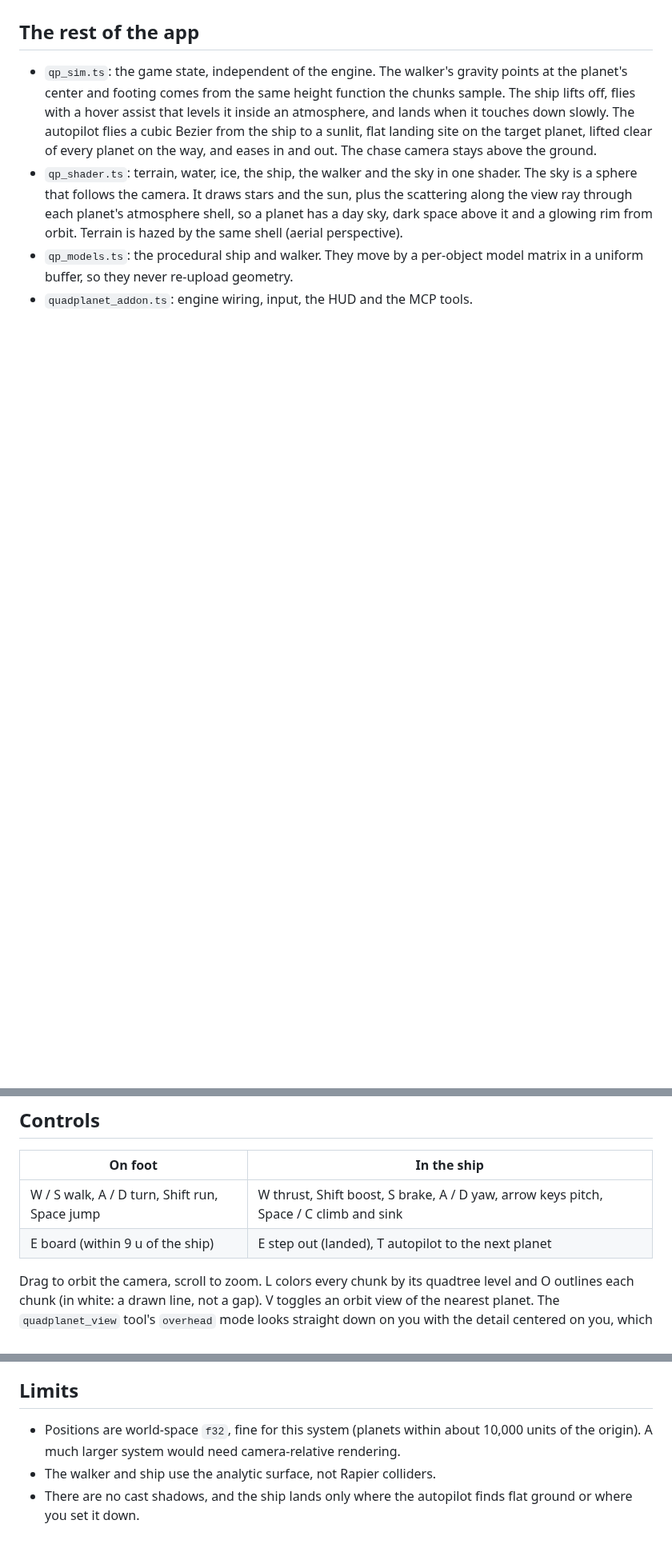
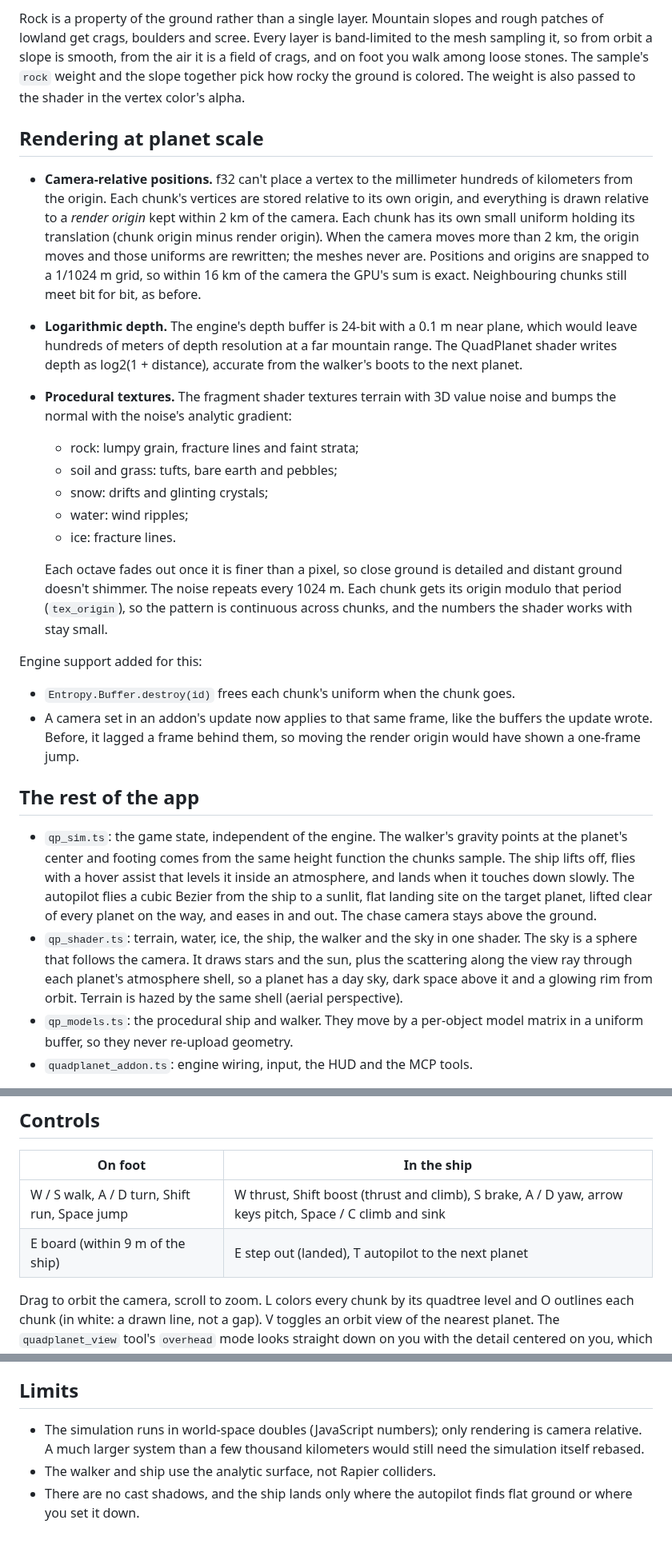
Before and after one commit to alexthegoodman/entropy-engine, a Markdown page: docs/QUADPLANET.md, 3 parts joined by grey strips. Shown at 80% size. Drawn GitHub-style; blank space fills up the shorter version.

```diff
--- a/docs/QUADPLANET.md
+++ b/docs/QUADPLANET.md
@@ -77,3 +114,41 @@ resolved `verticesPerLevel` list in leaf-to-root order.
+Rock is a property of the ground rather than a single layer. Mountain slopes and rough patches
+of lowland get crags, boulders and scree. Every layer is band-limited to the mesh sampling it,
+so from orbit a slope is smooth, from the air it is a field of crags, and on foot you walk among
+loose stones. The sample's `rock` weight and the slope together pick how rocky the ground is
+colored. The weight is also passed to the shader in the vertex color's alpha.
+
+## Rendering at planet scale
+
+- **Camera-relative positions.** f32 can't place a vertex to the millimeter hundreds of
+  kilometers from the origin. Each chunk's vertices are stored relative to its own origin, and
+  everything is drawn relative to a *render origin* kept within 2 km of the camera. Each chunk
+  has its own small uniform holding its translation (chunk origin minus render origin). When
+  the camera moves more than 2 km, the origin moves and those uniforms are rewritten; the meshes
+  never are. Positions and origins are snapped to a 1/1024 m grid, so within 16 km of the
+  camera the GPU's sum is exact. Neighbouring chunks still meet bit for bit, as before.
+- **Logarithmic depth.** The engine's depth buffer is 24-bit with a 0.1 m near plane, which
+  would leave hundreds of meters of depth resolution at a far mountain range. The QuadPlanet
+  shader writes depth as log2(1 + distance), accurate from the walker's boots to the next
+  planet.
+- **Procedural textures.** The fragment shader textures terrain with 3D value noise and bumps
+  the normal with the noise's analytic gradient:
+  - rock: lumpy grain, fracture lines and faint strata;
+  - soil and grass: tufts, bare earth and pebbles;
+  - snow: drifts and glinting crystals;
+  - water: wind ripples;
+  - ice: fracture lines.
+
+  Each octave fades out once it is finer than a pixel, so close ground is detailed and distant
+  ground doesn't shimmer. The noise repeats every 1024 m. Each chunk gets its origin modulo
+  that period (`tex_origin`), so the pattern is continuous across chunks, and the numbers the
+  shader works with stay small.
+
+Engine support added for this:
+
+- `Entropy.Buffer.destroy(id)` frees each chunk's uniform when the chunk goes.
+- A camera set in an addon's update now applies to that same frame, like the buffers the
+  update wrote. Before, it lagged a frame behind them, so moving the render origin would have
+  shown a one-frame jump.
 
 ## The rest of the app
 
@@ -98,8 +173,8 @@ optional `up` keeps the horizon level when you walk on the far side of a planet.
 
 | On foot | In the ship |
 |---|---|
-| W / S walk, A / D turn, Shift run, Space jump | W thrust, Shift boost, S brake, A / D yaw, arrow keys pitch, Space / C climb and sink |
-| E board (within 9 u of the ship) | E step out (landed), T autopilot to the next planet |
+| W / S walk, A / D turn, Shift run, Space jump | W thrust, Shift boost (thrust and climb), S brake, A / D yaw, arrow keys pitch, Space / C climb and sink |
+| E board (within 9 m of the ship) | E step out (landed), T autopilot to the next planet |
 
 Drag to orbit the camera, scroll to zoom. L colors every chunk by its quadtree level and O
 outlines each chunk (in white: a drawn line, not a gap). V toggles an orbit view of the nearest
@@ -128,8 +203,9 @@ planet), `quadplanet_planets`, `quadplanet_config` (`fixedStep` for reproducible
 
 ## Limits
 
-- Positions are world-space `f32`, fine for this system (planets within about 10,000 units of the
-  origin). A much larger system would need camera-relative rendering.
+- The simulation runs in world-space doubles (JavaScript numbers); only rendering is camera
+  relative. A much larger system than a few thousand kilometers would still need the
+  simulation itself rebased.
 - The walker and ship use the analytic surface, not Rapier colliders.
 - There are no cast shadows, and the ship lands only where the autopilot finds flat ground or
   where you set it down.
```
Also changed, not shown: other parts of docs/QUADPLANET.md (+42 -5 lines), public/quadplanet-verdant-from-orbit.png, 14 other files.
